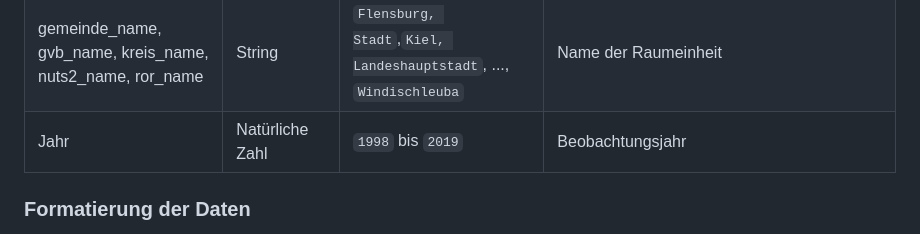
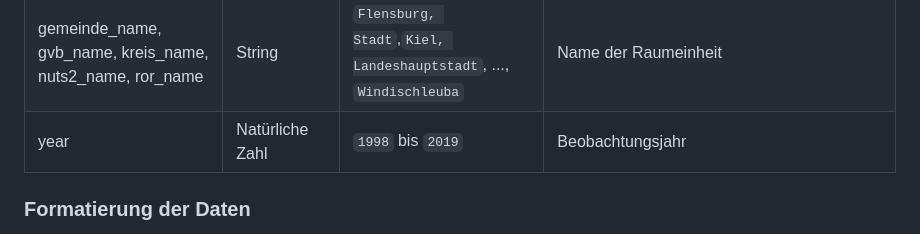
Before and after one commit to robert-koch-institut/German_Index_of_Socioeconomic_Deprivation_GISD, a Markdown page: Readme.md, the part around the change. GitHub-like rendering.

Commit message:
Variable heißt `year` und nicht `Jahr`

```diff
--- a/Readme.md
+++ b/Readme.md
@@ -168,7 +168,7 @@ Die GISD-Daten enthalten die in der folgenden Tabelle abgebildeten Variablen und
 |gisd_10 |Natürliche Zahl |`1`,`2`,`3`,`4`,`5`, `6`,`7`,`8`,`9`,`10`  |Zugewiesenes GISD-Dezil der Raumeinheit gemäß der jährlichen Verteilung auf der jeweiligen räumlichen Ebene |
 |gisd_k  |Natürliche Zahl |`1`,`2`,`3` |1 unterstes Quintil, 2 drei mittlere Qunitile, 3 oberstes Qunitil |  |
 |gemeinde_name, gvb_name, kreis_name, nuts2_name, ror_name | String |`Flensburg, Stadt`,`Kiel, Landeshauptstadt`, ..., `Windischleuba` | Name der Raumeinheit |
-|Jahr  |Natürliche Zahl |`1998` bis `2019` | Beobachtungsjahr |  |
+|year  |Natürliche Zahl |`1998` bis `2019` | Beobachtungsjahr |  |
 
 
 ### Formatierung der Daten
```
